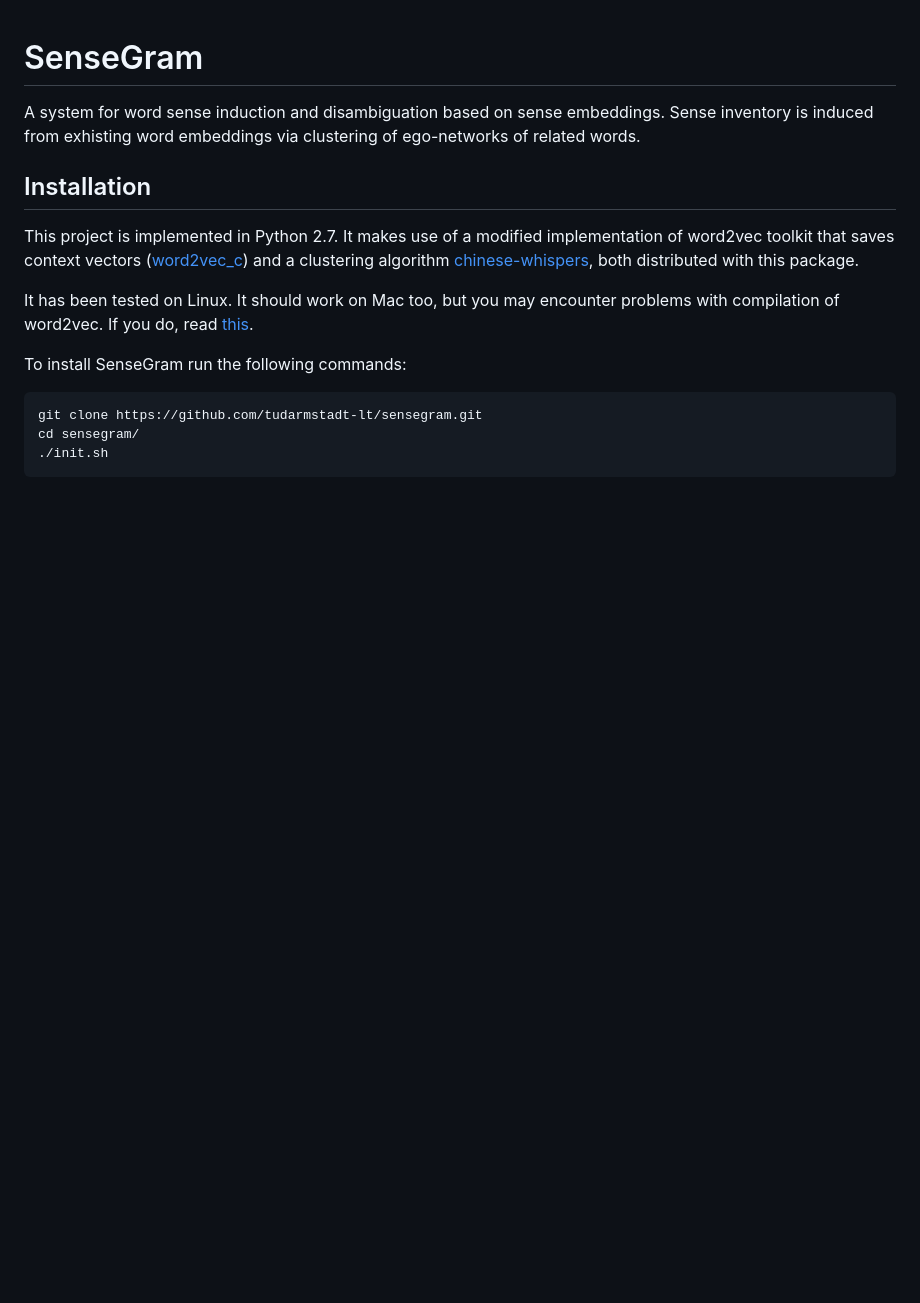
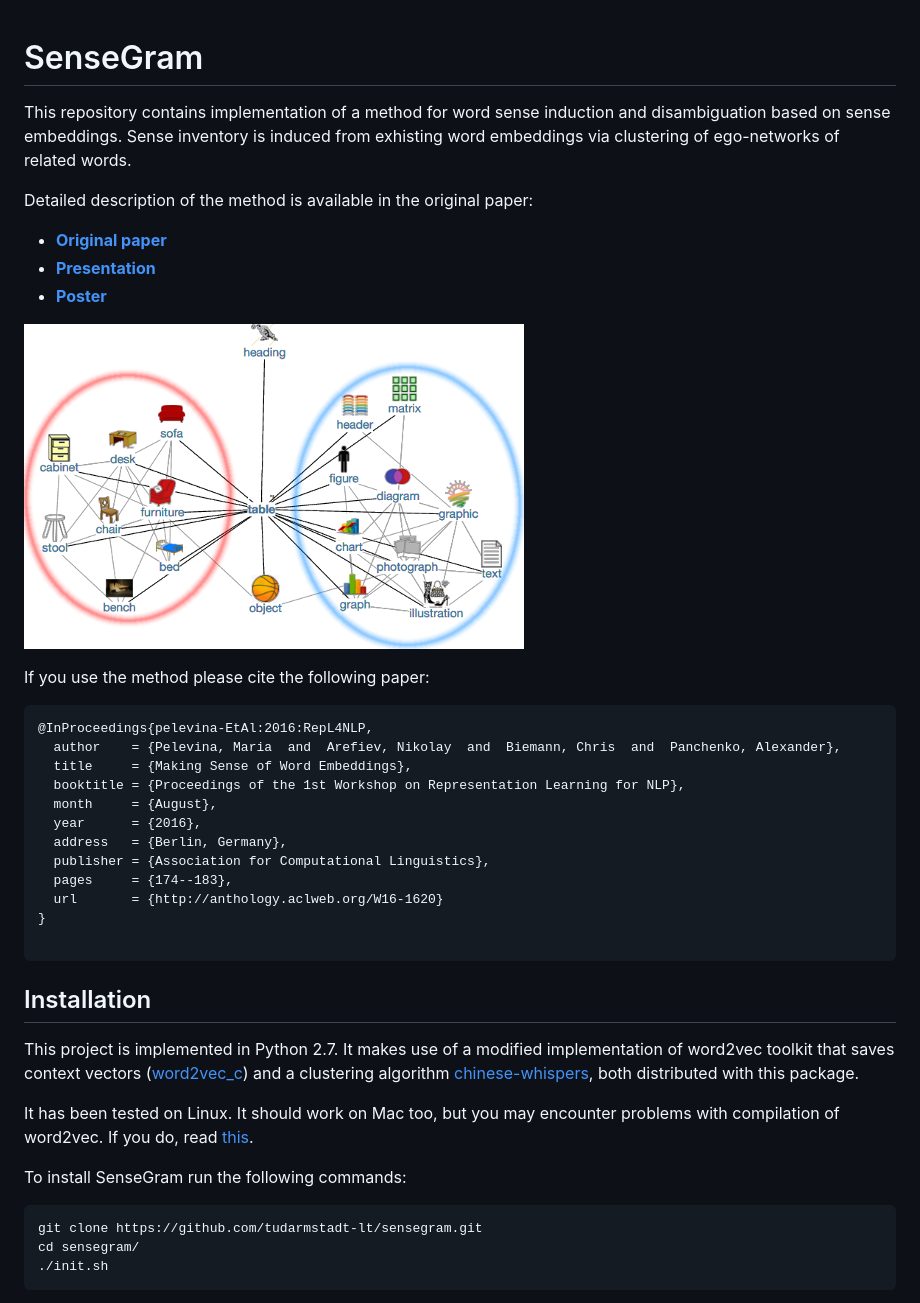
Before and after one commit to uhh-lt/sensegram, a Markdown page: README.md, the part around the change. Drawn GitHub-style; pictures changed too: docs/table3.png (added); blank space fills up the shorter version.

Commit message:
paper references

````diff
--- a/README.md
+++ b/README.md
@@ -1,5 +1,31 @@
 # SenseGram
-A system for word sense induction and disambiguation based on sense embeddings. Sense inventory is induced from exhisting word embeddings via clustering of ego-networks of related words.
+This repository contains implementation of a method for word sense induction and disambiguation based on sense embeddings. Sense inventory is induced from exhisting word embeddings via clustering of ego-networks of related words.
+
+Detailed description of the method is available in the original paper:
+
+- [**Original paper**](http://aclweb.org/anthology/W/W16/W16-1620.pdf)
+- [**Presentation**](docs/presentation.pdf)
+- [**Poster**](docs/poster.pdf)
+
+![ego](docs/table3.png)
+
+
+If you use the method please cite the following paper:
+
+```
+@InProceedings{pelevina-EtAl:2016:RepL4NLP,
+  author    = {Pelevina, Maria  and  Arefiev, Nikolay  and  Biemann, Chris  and  Panchenko, Alexander},
+  title     = {Making Sense of Word Embeddings},
+  booktitle = {Proceedings of the 1st Workshop on Representation Learning for NLP},
+  month     = {August},
+  year      = {2016},
+  address   = {Berlin, Germany},
+  publisher = {Association for Computational Linguistics},
+  pages     = {174--183},
+  url       = {http://anthology.aclweb.org/W16-1620}
+}
+
+```
 
 ## Installation
 This project is implemented in Python 2.7.
````
Also changed, not shown: docs/table.png (added), docs/table2.png (added), 2 other files.
